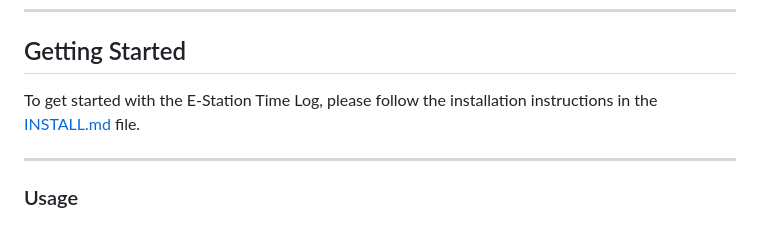
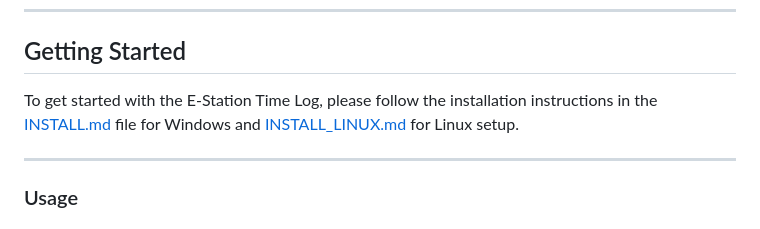
Before and after one commit to dtr-kalfer/e-station, a Markdown page: README.md, the part around the change. Drawn GitHub-style.

```diff
--- a/README.md
+++ b/README.md
@@ -118,7 +118,7 @@ For full details see [Privacy](PRIVACY.md).
 ---
 ## Getting Started
 
-To get started with the E-Station Time Log, please follow the installation instructions in the [INSTALL.md](INSTALL.md) file.
+To get started with the E-Station Time Log, please follow the installation instructions in the [INSTALL.md](INSTALL.md) file for Windows and [INSTALL_LINUX.md](INSTALL_LINUX.md) for Linux setup.
 
 ---
 ### Usage
```
Also changed, not shown: INSTALL_LINUX.md (added, +94 -0 lines).
